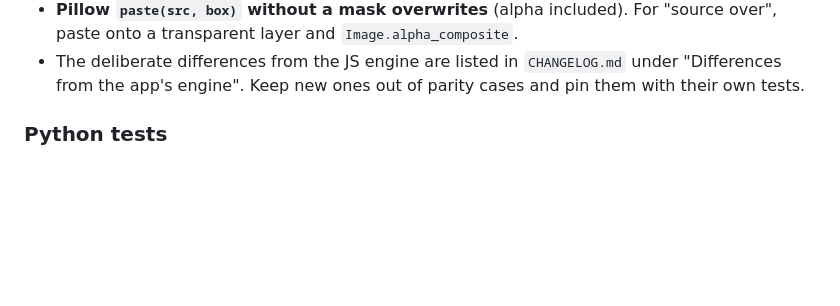
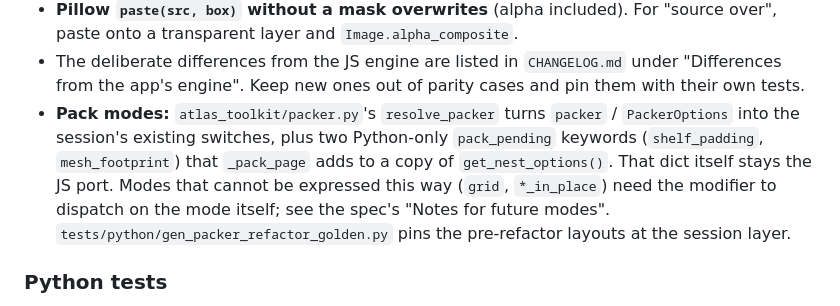
Before and after one commit to com55/AtlasToolkit, a Markdown page: NOTES.md, the part around the change. Drawn GitHub-style; blank space fills up the shorter version.

```diff
--- a/NOTES.md
+++ b/NOTES.md
@@ -284,6 +284,14 @@ accept non-boolean `rotate` values, so `nestPack`'s full 4-way rotation search
 - The deliberate differences from the JS engine are listed in `CHANGELOG.md`
   under "Differences from the app's engine". Keep new ones out of parity
   cases and pin them with their own tests.
+- **Pack modes:** `atlas_toolkit/packer.py`'s `resolve_packer` turns
+  `packer` / `PackerOptions` into the session's existing switches, plus two
+  Python-only `pack_pending` keywords (`shelf_padding`, `mesh_footprint`) that
+  `_pack_page` adds to a copy of `get_nest_options()`. That dict itself stays
+  the JS port. Modes that cannot be expressed this way (`grid`, `*_in_place`)
+  need the modifier to dispatch on the mode itself; see the spec's "Notes for
+  future modes". `tests/python/gen_packer_refactor_golden.py` pins the
+  pre-refactor layouts at the session layer.
 
 ### Python tests
 
```
Also changed, not shown: CHANGELOG.md (+20 -1 lines), README.md (+18 -7 lines).
